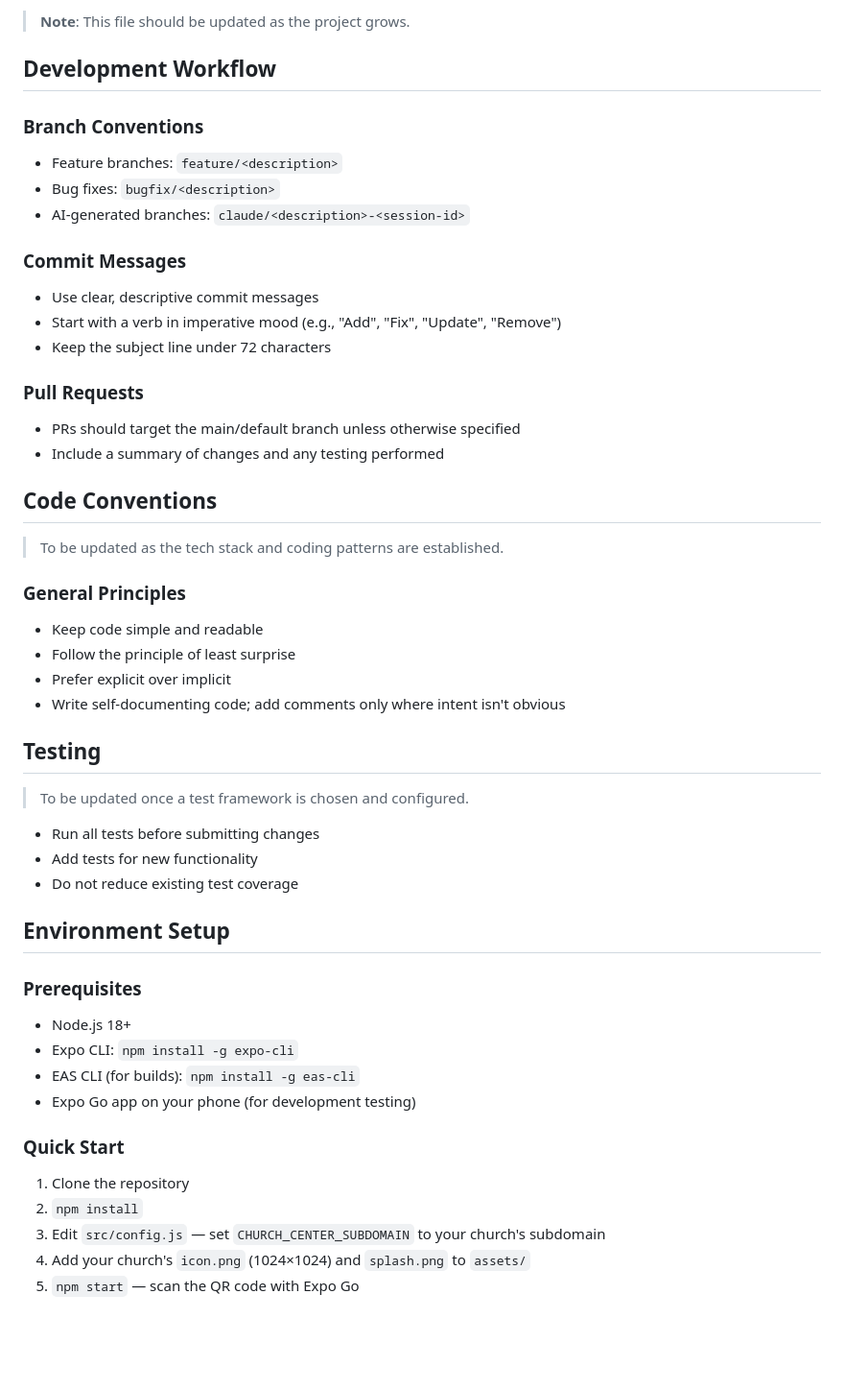
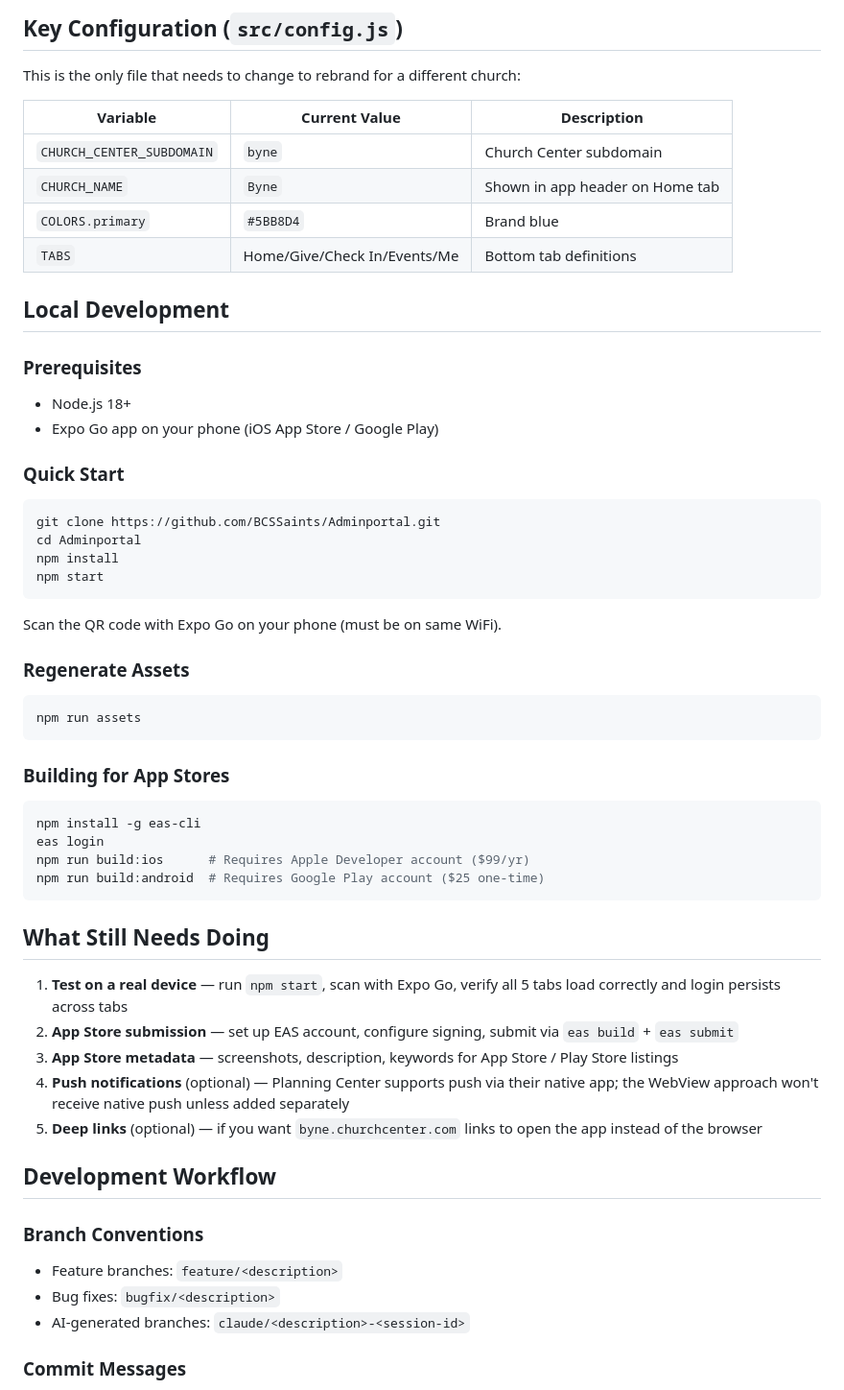
Before and after one commit to BCSSaints/Adminportal, a Markdown page: CLAUDE.md, the part around one of its changes. Shown at 96% size. GitHub-like rendering; blank space fills up the shorter version.

````diff
--- a/CLAUDE.md
+++ b/CLAUDE.md
@@ -35,58 +73,57 @@ Adminportal/
 ```
 
-> **Note**: This file should be updated as the project grows.
+## Key Configuration (`src/config.js`)
+
+This is the only file that needs to change to rebrand for a different church:
+
+| Variable | Current Value | Description |
+|---|---|---|
+| `CHURCH_CENTER_SUBDOMAIN` | `byne` | Church Center subdomain |
+| `CHURCH_NAME` | `Byne` | Shown in app header on Home tab |
+| `COLORS.primary` | `#5BB8D4` | Brand blue |
+| `TABS` | Home/Give/Check In/Events/Me | Bottom tab definitions |
+
+## Local Development
+
+### Prerequisites
+- Node.js 18+
+- Expo Go app on your phone (iOS App Store / Google Play)
+
+### Quick Start
+```bash
+git clone https://github.com/BCSSaints/Adminportal.git
+cd Adminportal
+npm install
+npm start
+```
+Scan the QR code with Expo Go on your phone (must be on same WiFi).
+
+### Regenerate Assets
+```bash
+npm run assets
+```
+
+### Building for App Stores
+```bash
+npm install -g eas-cli
+eas login
+npm run build:ios      # Requires Apple Developer account ($99/yr)
+npm run build:android  # Requires Google Play account ($25 one-time)
+```
+
+## What Still Needs Doing
+
+1. **Test on a real device** — run `npm start`, scan with Expo Go, verify all 5 tabs load correctly and login persists across tabs
+2. **App Store submission** — set up EAS account, configure signing, submit via `eas build` + `eas submit`
+3. **App Store metadata** — screenshots, description, keywords for App Store / Play Store listings
+4. **Push notifications** (optional) — Planning Center supports push via their native app; the WebView approach won't receive native push unless added separately
+5. **Deep links** (optional) — if you want `byne.churchcenter.com` links to open the app instead of the browser
 
 ## Development Workflow
 
 ### Branch Conventions
-
 - Feature branches: `feature/<description>`
 - Bug fixes: `bugfix/<description>`
 - AI-generated branches: `claude/<description>-<session-id>`
 
 ### Commit Messages
-
-- Use clear, descriptive commit messages
-- Start with a verb in imperative mood (e.g., "Add", "Fix", "Update", "Remove")
-- Keep the subject line under 72 characters
-
-### Pull Requests
-
-- PRs should target the main/default branch unless otherwise specified
-- Include a summary of changes and any testing performed
-
-## Code Conventions
-
-> To be updated as the tech stack and coding patterns are established.
-
-### General Principles
-
-- Keep code simple and readable
-- Follow the principle of least surprise
-- Prefer explicit over implicit
-- Write self-documenting code; add comments only where intent isn't obvious
-
-## Testing
-
-> To be updated once a test framework is chosen and configured.
-
-- Run all tests before submitting changes
-- Add tests for new functionality
-- Do not reduce existing test coverage
-
-## Environment Setup
-
-### Prerequisites
-- Node.js 18+
-- Expo CLI: `npm install -g expo-cli`
-- EAS CLI (for builds): `npm install -g eas-cli`
-- Expo Go app on your phone (for development testing)
-
-### Quick Start
-
-1. Clone the repository
-2. `npm install`
-3. Edit `src/config.js` — set `CHURCH_CENTER_SUBDOMAIN` to your church's subdomain
-4. Add your church's `icon.png` (1024×1024) and `splash.png` to `assets/`
-5. `npm start` — scan the QR code with Expo Go
-
````
Also changed, not shown: other parts of CLAUDE.md (+59 -49 lines).
